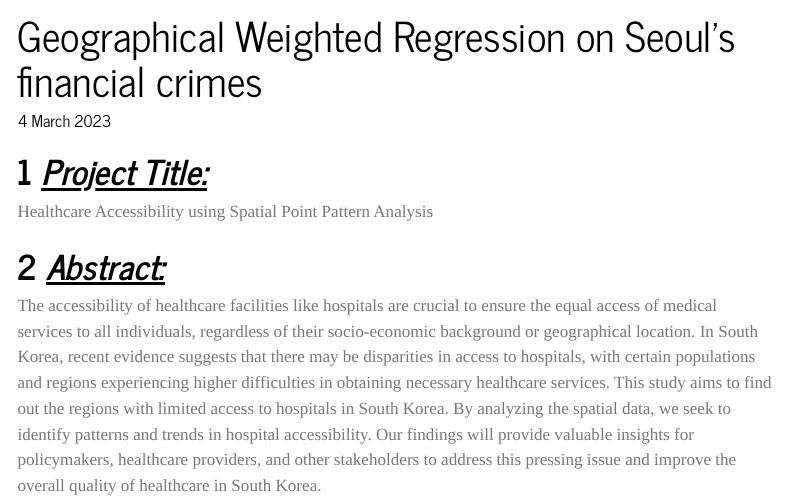
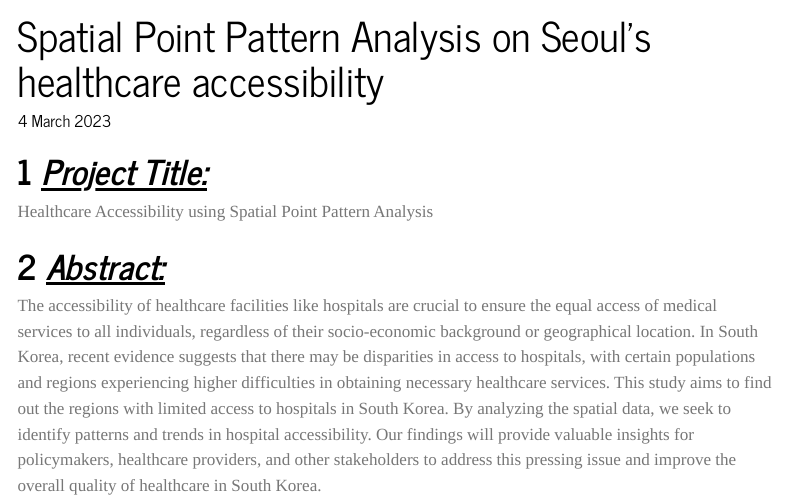
Before and after one commit to junhao2309/IS415-Project_G10, a Quarto document (Project_Outline.qmd): the page in a window 1100 px wide, from its top. Rendered offline with R 4.5, knitr and Pandoc in place of Quarto, with nearby package versions; menus at the side of the page are left out.

Commit message:
Commit render

```diff
--- a/Project_Outline.qmd
+++ b/Project_Outline.qmd
@@ -1,5 +1,5 @@
 ---
-title: "Geographical Weighted Regression on Seoul's financial crimes"
+title: "Spatial Point Pattern Analysis on Seoul's healthcare accessibility"
 date: "4 March 2023"
 date-modified: "`r Sys.Date()`"
 number-sections: true
```
Also changed, not shown: 2 other files.
